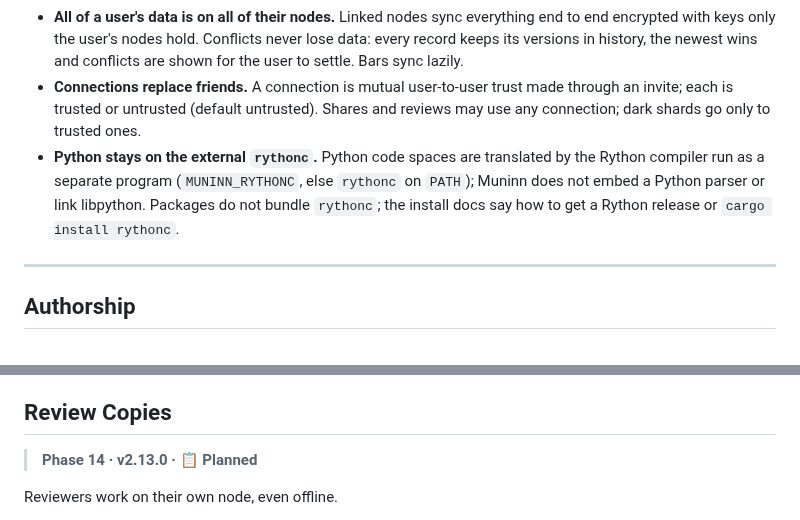
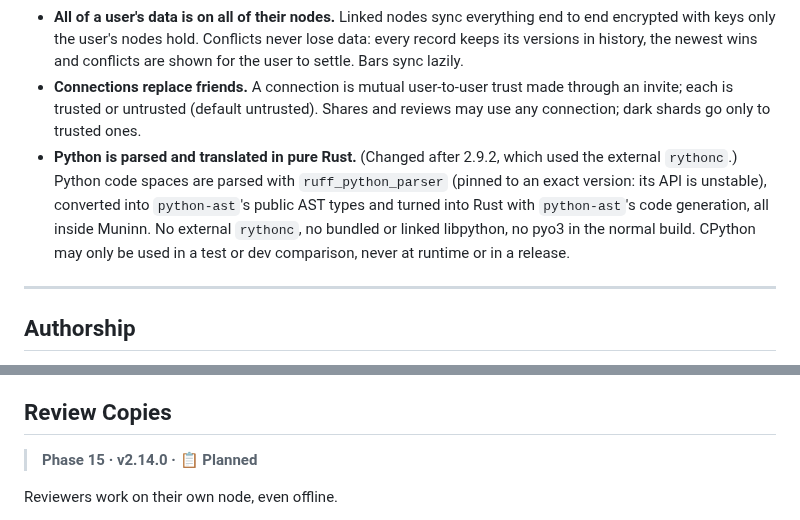
Before and after one commit to WeirdBrains/muninn, a Markdown page: PLAN.md, 2 parts joined by grey strips. GitHub-like rendering.

```diff
--- a/PLAN.md
+++ b/PLAN.md
@@ -39,7 +40,7 @@ Muninn 2.0 adds the next big feature set: Authorship, Action History, Live Searc
 - **Users own things, nodes carry them.** A user identity (its own signing key) certifies the nodes it links; orgs, memberships, reviews and connections belong to users, so any linked node can act with the user's role. Revoking a node ends its access.
 - **All of a user's data is on all of their nodes.** Linked nodes sync everything end to end encrypted with keys only the user's nodes hold. Conflicts never lose data: every record keeps its versions in history, the newest wins and conflicts are shown for the user to settle. Bars sync lazily.
 - **Connections replace friends.** A connection is mutual user-to-user trust made through an invite; each is trusted or untrusted (default untrusted). Shares and reviews may use any connection; dark shards go only to trusted ones.
-- **Python stays on the external `rythonc`.** Python code spaces are translated by the Rython compiler run as a separate program (`MUNINN_RYTHONC`, else `rythonc` on `PATH`); Muninn does not embed a Python parser or link libpython. Packages do not bundle `rythonc`; the install docs say how to get a Rython release or `cargo install rythonc`.
+- **Python is parsed and translated in pure Rust.** (Changed after 2.9.2, which used the external `rythonc`.) Python code spaces are parsed with `ruff_python_parser` (pinned to an exact version: its API is unstable), converted into `python-ast`'s public AST types and turned into Rust with `python-ast`'s code generation, all inside Muninn. No external `rythonc`, no bundled or linked libpython, no pyo3 in the normal build. CPython may only be used in a test or dev comparison, never at runtime or in a release.
 
 ---
 
@@ -303,7 +319,7 @@ Private organizations can still have a front door.
 
 ## Review Copies
 
-> **Phase 14 · v2.13.0 · 📋 Planned**
+> **Phase 15 · v2.14.0 · 📋 Planned**
 
 Reviewers work on their own node, even offline.
 
```
Also changed, not shown: other parts of PLAN.md (+23 -7 lines).
